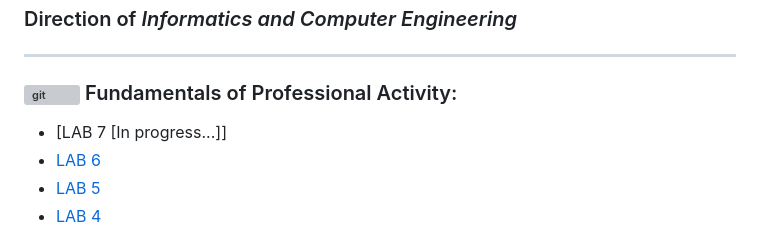
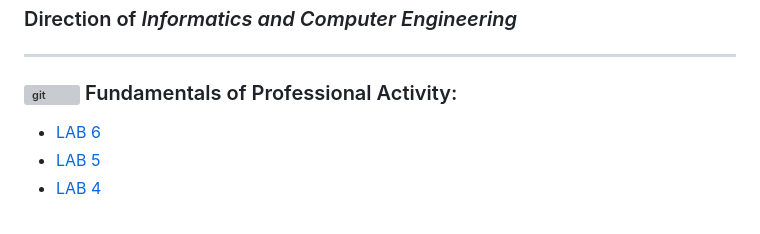
Before and after one commit to ColdDirol/ITMO, a Markdown page: README.md, the part around the change. Drawn GitHub-style; grey boxes are pictures that could not be loaded.

```diff
--- a/README.md
+++ b/README.md
@@ -5,7 +5,6 @@
 ---
 
 ### <img src="https://raw.githubusercontent.com/github/explore/e495457f5ff28c343f9e422f8e3cf80fd3e80890/topics/assembly/assembly.png" title="git" alt="git" width="20" height="20"/> Fundamentals of Professional Activity:
-* [LAB 7 [In progress...]]
 * [LAB 6](https://github.com/ColdDirol/ITMO/tree/main/2%20semester/%D0%9E%D0%9F%D0%94/%D0%9B%D0%90%D0%916)
 * [LAB 5](https://github.com/ColdDirol/ITMO/tree/main/2%20semester/%D0%9E%D0%9F%D0%94/%D0%9B%D0%90%D0%915)
 * [LAB 4](https://github.com/ColdDirol/ITMO/blob/main/2%20semester/%D0%9E%D0%9F%D0%94/%D0%9B%D0%90%D0%914.pdf)
```
